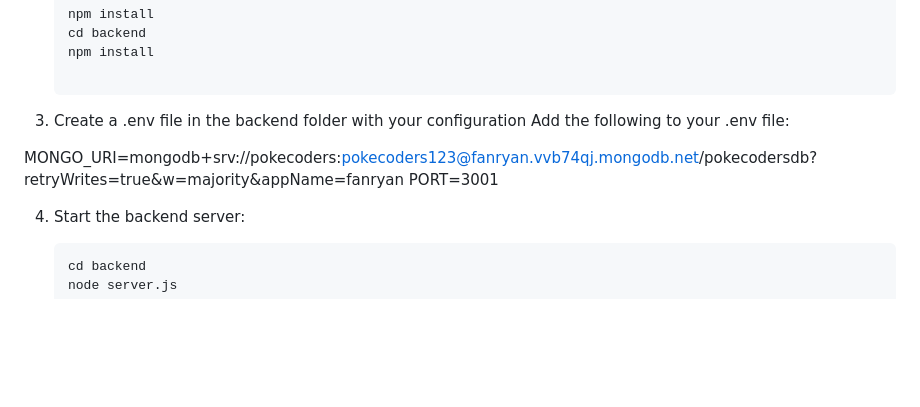
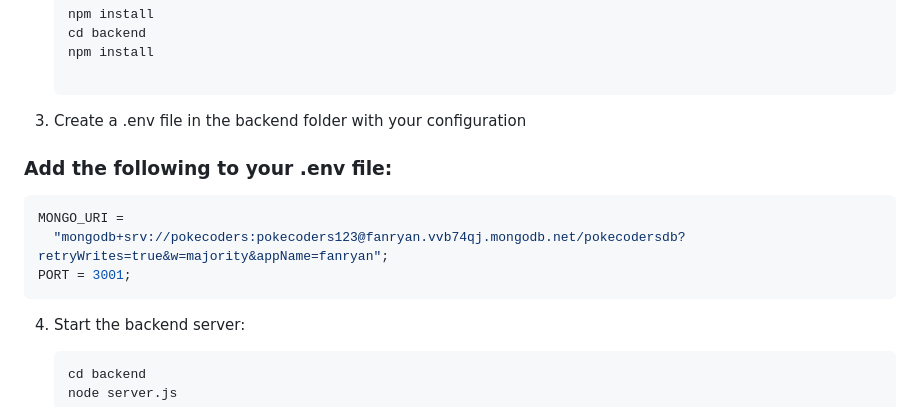
Before and after one commit to kellytxn/pokecoders, a Markdown page: README.md, the part around the change. Rendered like a GitHub page; blank space fills up the shorter version.

Commit message:
updated README again

````diff
--- a/README.md
+++ b/README.md
@@ -72,10 +72,14 @@ PokeCoders is a mobile app that helps users make ethical fashion choices by rati
    ```
 
 3. Create a .env file in the backend folder with your configuration
-   Add the following to your .env file:
 
-MONGO_URI=mongodb+srv://pokecoders:pokecoders123@fanryan.vvb74qj.mongodb.net/pokecodersdb?retryWrites=true&w=majority&appName=fanryan
-PORT=3001
+### Add the following to your .env file:
+
+```js
+MONGO_URI =
+  "mongodb+srv://pokecoders:pokecoders123@fanryan.vvb74qj.mongodb.net/pokecodersdb?retryWrites=true&w=majority&appName=fanryan";
+PORT = 3001;
+```
 
 4. Start the backend server:
 
````
